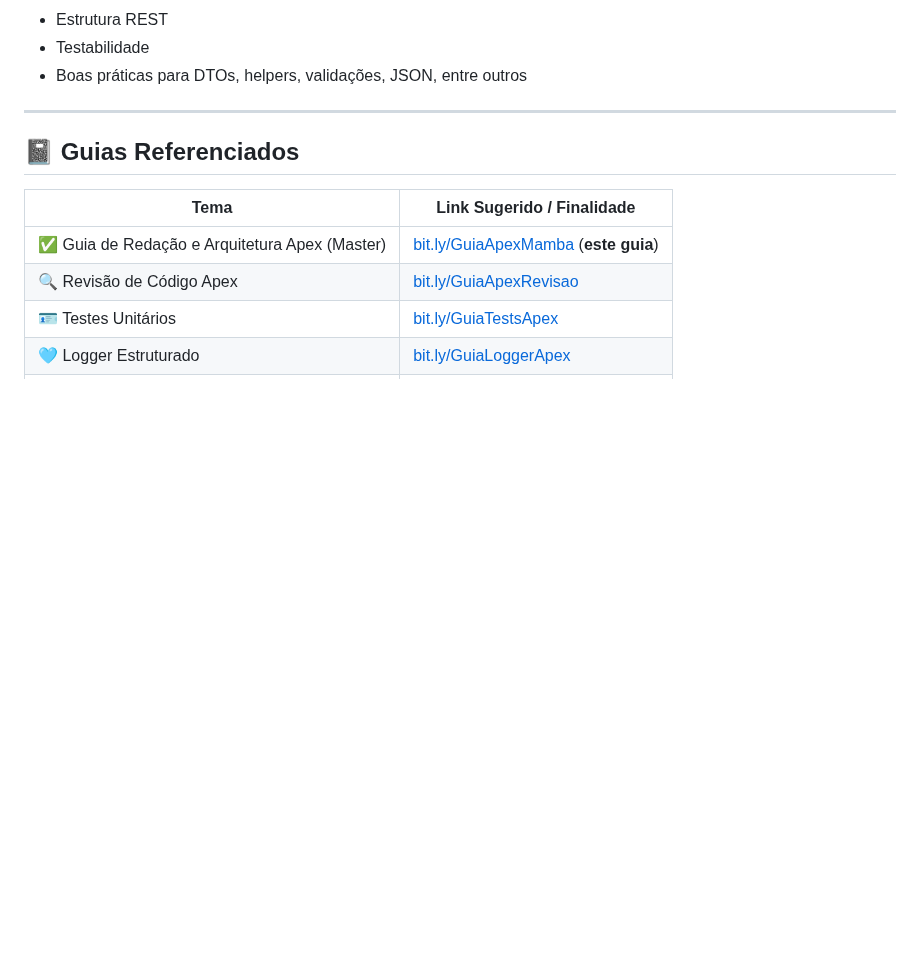
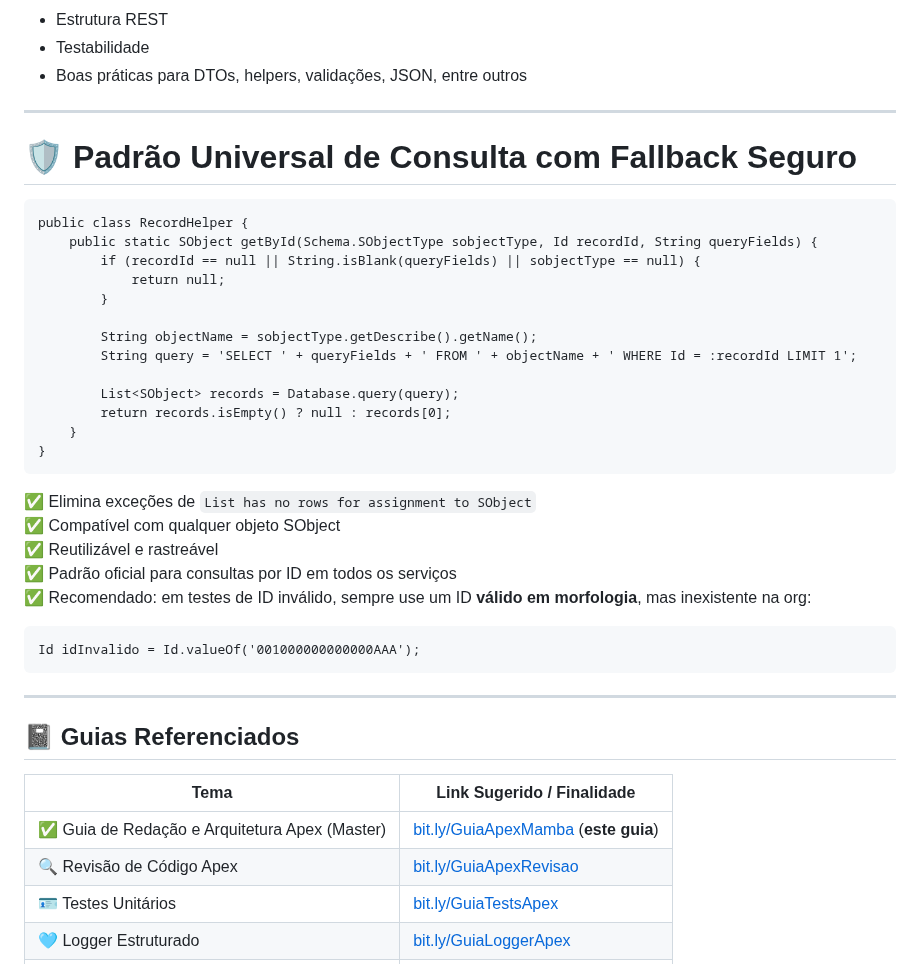
Before and after one commit to leogbo/gpt-guides, a Markdown page: apex/GuiaApexMamba.md, the part around one of its changes. Drawn GitHub-style; blank space fills up the shorter version.

````diff
--- a/apex/GuiaApexMamba.md
+++ b/apex/GuiaApexMamba.md
@@ -13,6 +13,35 @@ Este documento organiza e referencia os padrões essenciais da sua base de códi
 - Estrutura REST
 - Testabilidade
 - Boas práticas para DTOs, helpers, validações, JSON, entre outros
+
+---
+
+# 🛡️ Padrão Universal de Consulta com Fallback Seguro
+
+```apex
+public class RecordHelper {
+    public static SObject getById(Schema.SObjectType sobjectType, Id recordId, String queryFields) {
+        if (recordId == null || String.isBlank(queryFields) || sobjectType == null) {
+            return null;
+        }
+
+        String objectName = sobjectType.getDescribe().getName();
+        String query = 'SELECT ' + queryFields + ' FROM ' + objectName + ' WHERE Id = :recordId LIMIT 1';
+
+        List<SObject> records = Database.query(query);
+        return records.isEmpty() ? null : records[0];
+    }
+}
+```
+
+✅ Elimina exceções de `List has no rows for assignment to SObject`
+✅ Compatível com qualquer objeto SObject
+✅ Reutilizável e rastreável
+✅ Padrão oficial para consultas por ID em todos os serviços
+✅ Recomendado: em testes de ID inválido, sempre use um ID **válido em morfologia**, mas inexistente na org:
+```apex
+Id idInvalido = Id.valueOf('001000000000000AAA');
+```
 
 ---
 
````
Also changed, not shown: other parts of apex/GuiaApexMamba.md (+1 -1 lines).
